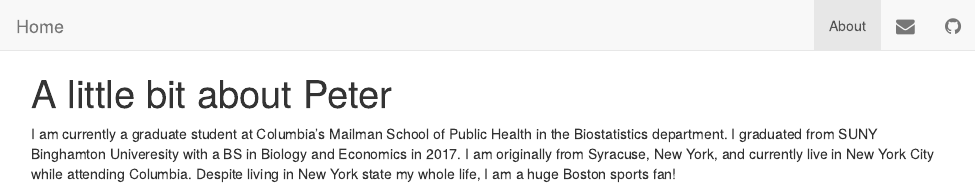
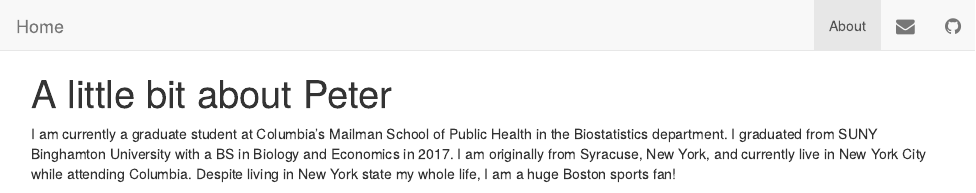
Before and after one commit to pbatten1/peterbatten.github.io, an R Markdown document (about.Rmd): the page in a window 1100 px wide, from its top. The pictures show the output file about.html that the author committed with the source, opened offline; library style sheets and scripts come from the installed R packages.

Commit message:
Changed spelling errors

```diff
--- a/about.Rmd
+++ b/about.Rmd
@@ -2,7 +2,7 @@
 title: "A little bit about Peter"
 ---
 
-I am currently a graduate student at Columbia's Mailman School of Public Health in the Biostatistics department. I graduated from SUNY Binghamton Univeresity with a BS in Biology and Economics in 2017. I am originally from Syracuse, New York, and currently live in New York City while attending Columbia. Despite living in New York state my whole life, I am a huge Boston sports fan!
+I am currently a graduate student at Columbia's Mailman School of Public Health in the Biostatistics department. I graduated from SUNY Binghamton University with a BS in Biology and Economics in 2017. I am originally from Syracuse, New York, and currently live in New York City while attending Columbia. Despite living in New York state my whole life, I am a huge Boston sports fan!
 
 
 
```
Also changed, not shown: Resume.Official.P.Batten-1.png, about.html.
